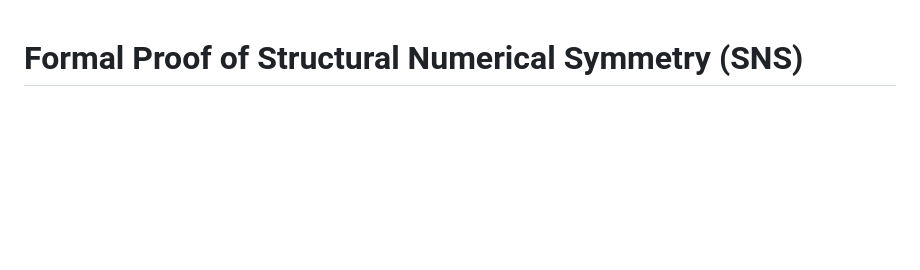
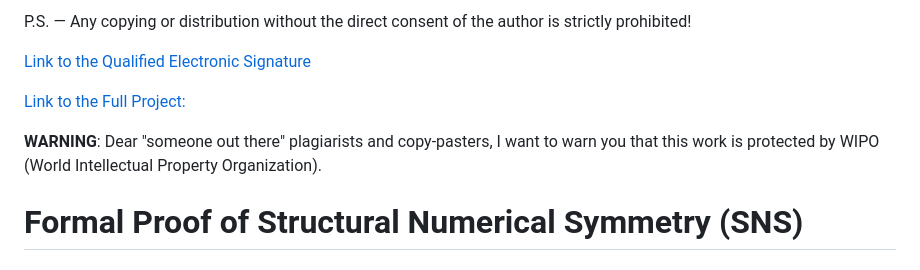
Before and after one commit to Misha0966/Formal-Proof-of-the-Collatz-Conjecture, a Markdown page: README.md, the part around the change. Rendered like a GitHub page; blank space fills up the shorter version.

```diff
--- a/README.md
+++ b/README.md
@@ -1,3 +1,11 @@
+P.S. — Any copying or distribution without the direct consent of the author is strictly prohibited!
+
+[Link to the Qualified Electronic Signature](https://github.com/Misha0966/Formal-Proof-of-the-Collatz-Conjecture/blob/main/55232996-5675-4ffb-b092-fbb4f79652a2.pdf.sig)
+
+[Link to the Full Project:](https://github.com/Misha0966/Formal-Proof-of-the-Collatz-Conjecture/blob/main/55232996-5675-4ffb-b092-fbb4f79652a2.pdf)
+
+**WARNING**: Dear "someone out there" plagiarists and copy-pasters, I want to warn you that this work is protected by WIPO (World Intellectual Property Organization).
+
 # Formal Proof of Structural Numerical Symmetry (SNS)
 ## Author: Mikhail Yushchenko
 ## Date: 2025
```
